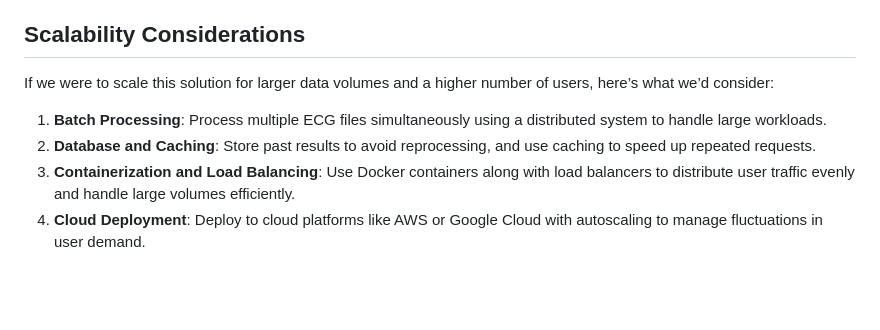
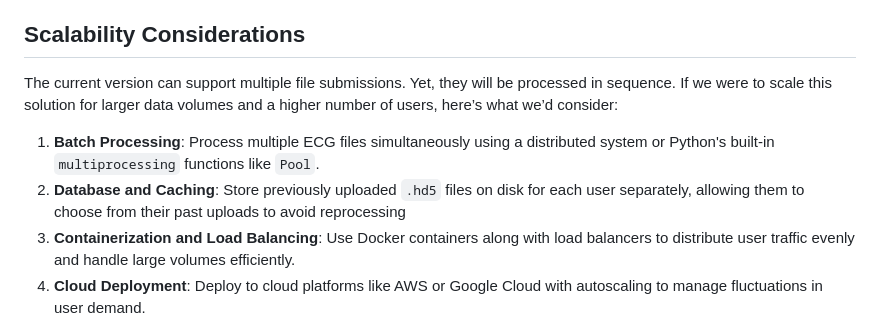
Before and after one commit to dadashkarimi/ecg2af, a Markdown page: README.md, the part around the change. GitHub-like rendering; blank space fills up the shorter version.

```diff
--- a/README.md
+++ b/README.md
@@ -46,10 +46,10 @@ All you need to do is:
 
 ## Scalability Considerations
 
-If we were to scale this solution for larger data volumes and a higher number of users, here’s what we’d consider:
+The current version can support multiple file submissions. Yet, they will be processed in sequence. If we were to scale this solution for larger data volumes and a higher number of users, here’s what we’d consider:
 
-1. **Batch Processing**: Process multiple ECG files simultaneously using a distributed system to handle large workloads.
-2. **Database and Caching**: Store past results to avoid reprocessing, and use caching to speed up repeated requests.
+1. **Batch Processing**: Process multiple ECG files simultaneously using a distributed system or Python's built-in ``multiprocessing`` functions like ``Pool``.
+2. **Database and Caching**: Store previously uploaded `.hd5` files on disk for each user separately, allowing them to choose from their past uploads to avoid reprocessing
 3. **Containerization and Load Balancing**: Use Docker containers along with load balancers to distribute user traffic evenly and handle large volumes efficiently.
 4. **Cloud Deployment**: Deploy to cloud platforms like AWS or Google Cloud with autoscaling to manage fluctuations in user demand.
 
```
